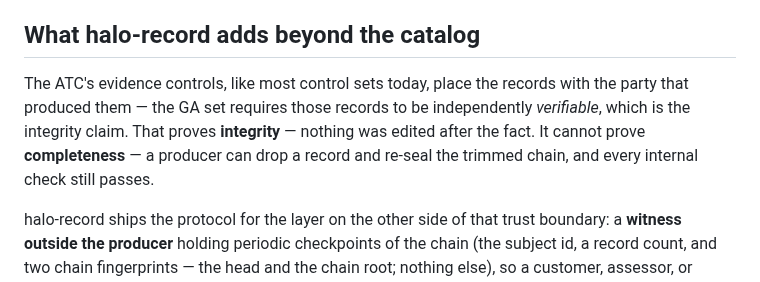
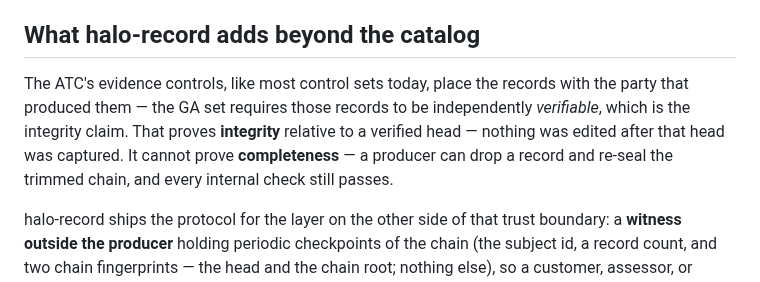
Before and after one commit to bkuan001/halo-record, a Markdown page: ATC.md, the part around the change. Rendered like a GitHub page.

Commit message:
State the ATC integrity claim relative to a verified head
Co-Authored-By: Claude Opus 5.5 <noreply@anthropic.com>
Claude-Session: https://claude.ai/code/session_011B9HtSG2HcaamqVesLXRxg

```diff
--- a/ATC.md
+++ b/ATC.md
@@ -26,7 +26,7 @@ Mappings reflect the ATC catalog at general availability (August 2026): 65 contr
 
 ## What halo-record adds beyond the catalog
 
-The ATC's evidence controls, like most control sets today, place the records with the party that produced them — the GA set requires those records to be independently *verifiable*, which is the integrity claim. That proves **integrity** — nothing was edited after the fact. It cannot prove **completeness** — a producer can drop a record and re-seal the trimmed chain, and every internal check still passes.
+The ATC's evidence controls, like most control sets today, place the records with the party that produced them — the GA set requires those records to be independently *verifiable*, which is the integrity claim. That proves **integrity** relative to a verified head — nothing was edited after that head was captured. It cannot prove **completeness** — a producer can drop a record and re-seal the trimmed chain, and every internal check still passes.
 
 halo-record ships the protocol for the layer on the other side of that trust boundary: a **witness outside the producer** holding periodic checkpoints of the chain (the subject id, a record count, and two chain fingerprints — the head and the chain root; nothing else), so a customer, assessor, or regulator can detect records removed or re-sealed after a checkpoint without taking the producer's word for it. A record that was never written is invisible to any witness; that is a capture-boundary question ([LIMITS.md §4, §18](https://github.com/bkuan001/halo-record/blob/main/LIMITS.md)). The protocol ships in this repo; a hosted, recognized witness is the piece still being built, and a witness the producer runs itself does not provide this property. See [Integrity vs. completeness](README.md#integrity-vs-completeness-read-this-part).
 
```
